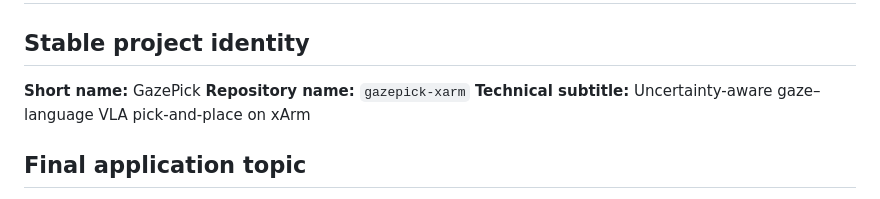
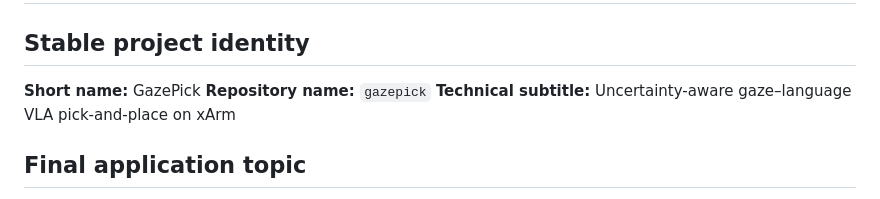
Before and after one commit to gohyunsu/xarm-tobii-sightline, a Markdown page: docs/RESEARCH_CONTEXT.md, the part around the change. GitHub-like rendering.

Commit message:
Shorten repository name to gazepick

```diff
--- a/docs/RESEARCH_CONTEXT.md
+++ b/docs/RESEARCH_CONTEXT.md
@@ -3,7 +3,7 @@
 ## Stable project identity
 
 **Short name:** GazePick
-**Repository name:** `gazepick-xarm`
+**Repository name:** `gazepick`
 **Technical subtitle:** Uncertainty-aware gaze–language VLA pick-and-place on xArm
 
 ## Final application topic
```
Also changed, not shown: README.md (+1 -1 lines).
